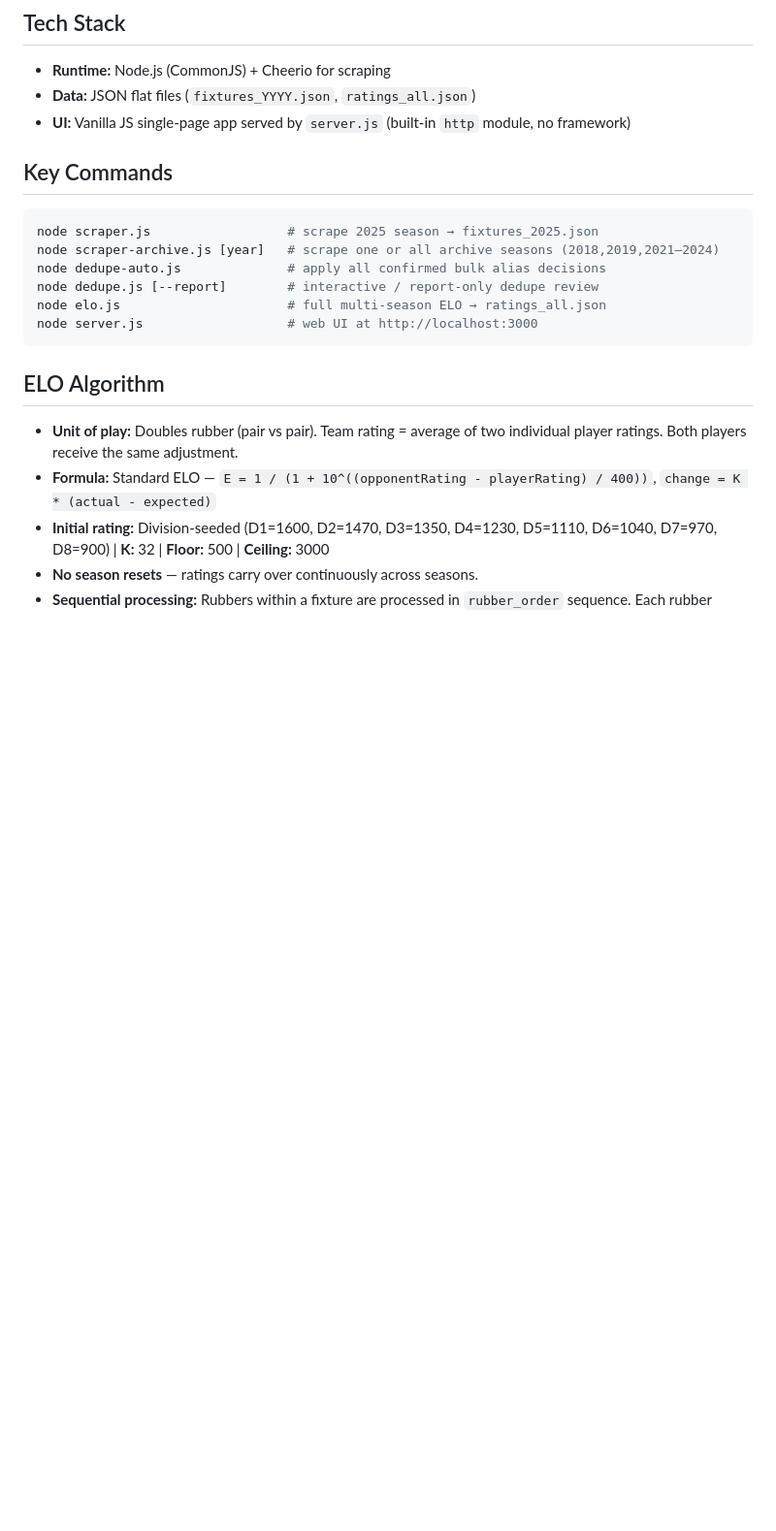
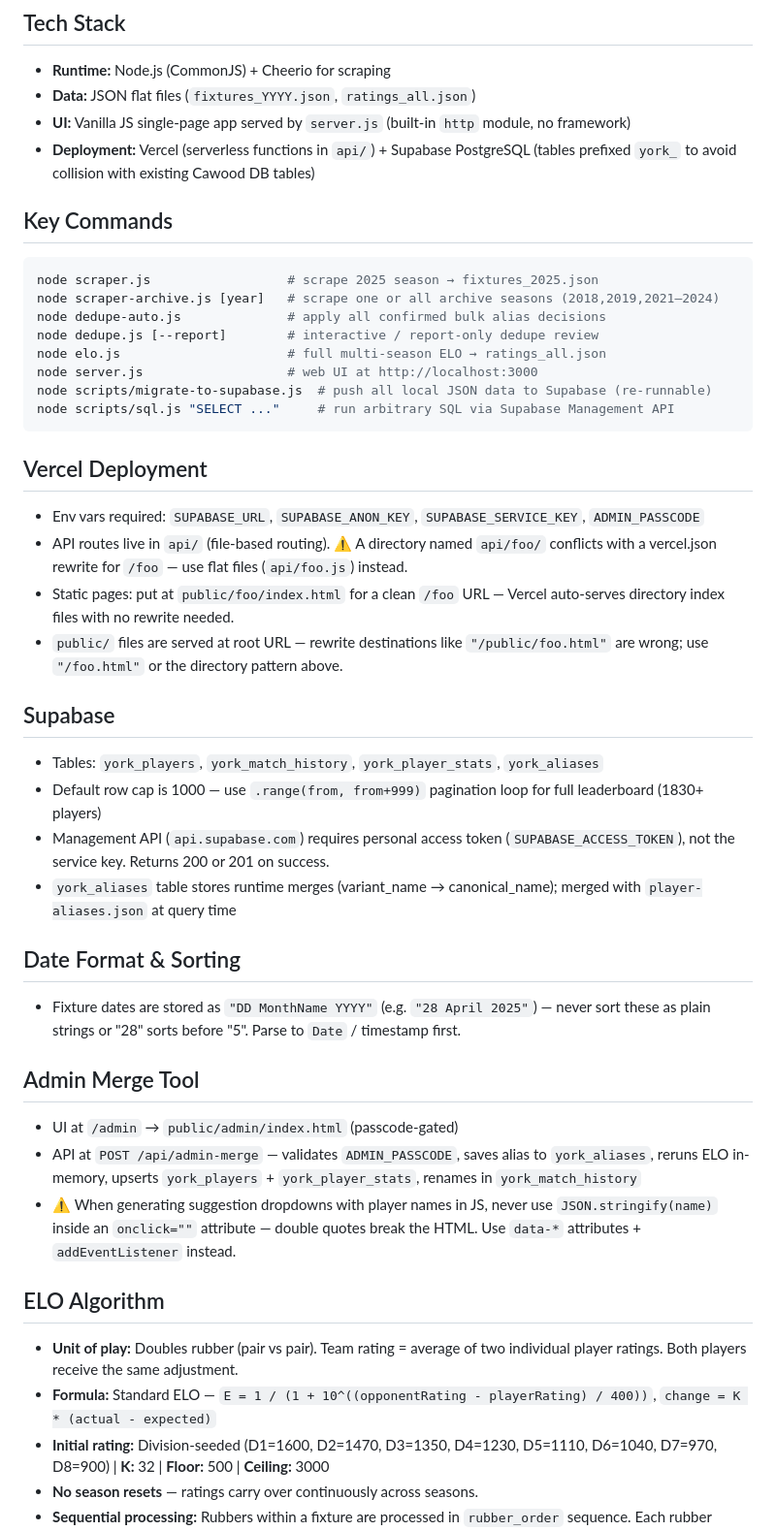
Before and after one commit to bestjon-byte/yorkELO, a Markdown page: CLAUDE.md, the part around the change. Shown at 97% size. GitHub-like rendering; blank space fills up the shorter version.

Commit message:
Update CLAUDE.md with deployment stack and session learnings
Add Vercel/Supabase deployment context, new commands, routing gotchas,
date sorting caveat, and admin merge tool notes.

Co-Authored-By: Claude Sonnet 4.6 <noreply@anthropic.com>

````diff
--- a/CLAUDE.md
+++ b/CLAUDE.md
@@ -11,6 +11,7 @@ York Tennis ELO Rating System — a cross-divisional ELO rating system for the Y
 - **Runtime:** Node.js (CommonJS) + Cheerio for scraping
 - **Data:** JSON flat files (`fixtures_YYYY.json`, `ratings_all.json`)
 - **UI:** Vanilla JS single-page app served by `server.js` (built-in `http` module, no framework)
+- **Deployment:** Vercel (serverless functions in `api/`) + Supabase PostgreSQL (tables prefixed `york_` to avoid collision with existing Cawood DB tables)
 
 ## Key Commands
 
@@ -21,7 +22,33 @@ node dedupe-auto.js              # apply all confirmed bulk alias decisions
 node dedupe.js [--report]        # interactive / report-only dedupe review
 node elo.js                      # full multi-season ELO → ratings_all.json
 node server.js                   # web UI at http://localhost:3000
+node scripts/migrate-to-supabase.js  # push all local JSON data to Supabase (re-runnable)
+node scripts/sql.js "SELECT ..."     # run arbitrary SQL via Supabase Management API
 ```
+
+## Vercel Deployment
+
+- Env vars required: `SUPABASE_URL`, `SUPABASE_ANON_KEY`, `SUPABASE_SERVICE_KEY`, `ADMIN_PASSCODE`
+- API routes live in `api/` (file-based routing). ⚠️ A directory named `api/foo/` conflicts with a vercel.json rewrite for `/foo` — use flat files (`api/foo.js`) instead.
+- Static pages: put at `public/foo/index.html` for a clean `/foo` URL — Vercel auto-serves directory index files with no rewrite needed.
+- `public/` files are served at root URL — rewrite destinations like `"/public/foo.html"` are wrong; use `"/foo.html"` or the directory pattern above.
+
+## Supabase
+
+- Tables: `york_players`, `york_match_history`, `york_player_stats`, `york_aliases`
+- Default row cap is 1000 — use `.range(from, from+999)` pagination loop for full leaderboard (1830+ players)
+- Management API (`api.supabase.com`) requires personal access token (`SUPABASE_ACCESS_TOKEN`), not the service key. Returns 200 or 201 on success.
+- `york_aliases` table stores runtime merges (variant_name → canonical_name); merged with `player-aliases.json` at query time
+
+## Date Format & Sorting
+
+- Fixture dates are stored as `"DD MonthName YYYY"` (e.g. `"28 April 2025"`) — never sort these as plain strings or "28" sorts before "5". Parse to `Date` / timestamp first.
+
+## Admin Merge Tool
+
+- UI at `/admin` → `public/admin/index.html` (passcode-gated)
+- API at `POST /api/admin-merge` — validates `ADMIN_PASSCODE`, saves alias to `york_aliases`, reruns ELO in-memory, upserts `york_players` + `york_player_stats`, renames in `york_match_history`
+- ⚠️ When generating suggestion dropdowns with player names in JS, never use `JSON.stringify(name)` inside an `onclick=""` attribute — double quotes break the HTML. Use `data-*` attributes + `addEventListener` instead.
 
 ## ELO Algorithm
 
````
